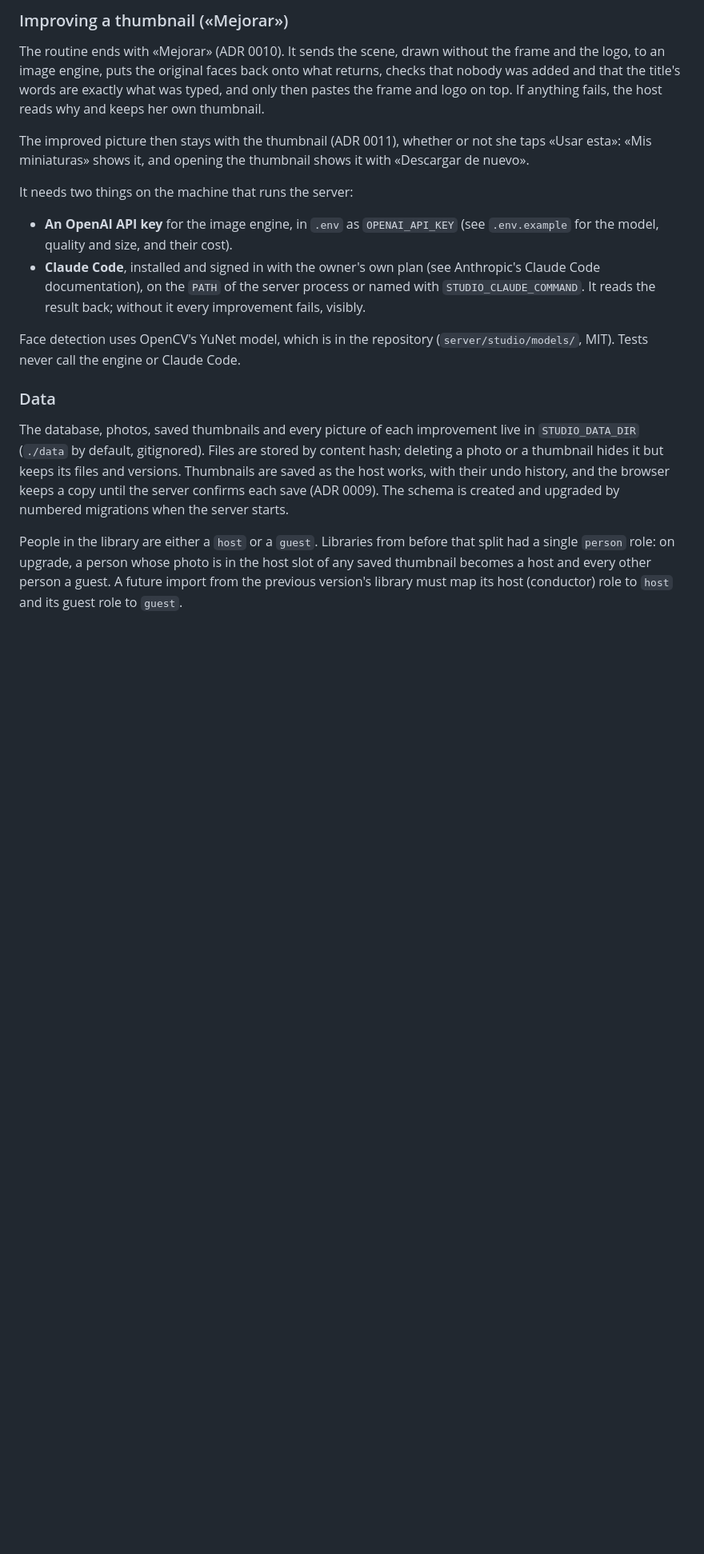
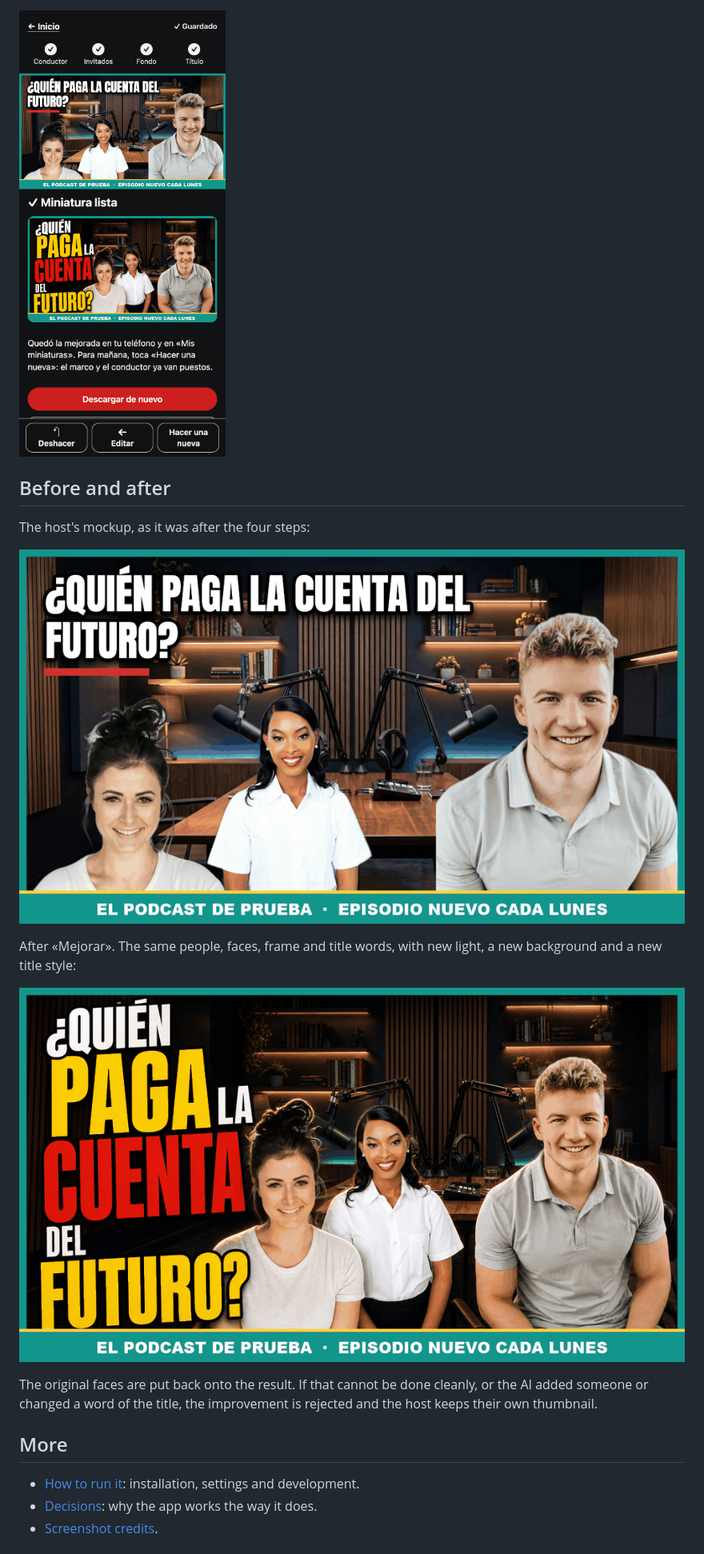
Before and after one commit to paul0li/thumbnail-studio, a Markdown page: README.md, the part around one of its changes. Shown at 80% size. Rendered like a GitHub page; blank space fills up the shorter version.

```diff
--- a/README.md
+++ b/README.md
@@ -79,41 +64,24 @@ instead of offering a button that does nothing.
 
-### Improving a thumbnail («Mejorar»)
+<img src="docs/screenshots/08-done.png" alt="Done screen with the Download again button" width="300">
 
-The routine ends with «Mejorar» (ADR 0010). It sends the scene, drawn without
-the frame and the logo, to an image engine, puts the original faces back onto
-what returns, checks that nobody was added and that the title's words are
-exactly what was typed, and only then pastes the frame and logo on top. If
-anything fails, the host reads why and keeps her own thumbnail.
+## Before and after
 
-The improved picture then stays with the thumbnail (ADR 0011), whether or not
-she taps «Usar esta»: «Mis miniaturas» shows it, and opening the thumbnail
-shows it with «Descargar de nuevo».
+The host's mockup, as it was after the four steps:
 
-It needs two things on the machine that runs the server:
+![The host's mockup](docs/screenshots/before.png)
 
-- **An OpenAI API key** for the image engine, in `.env` as `OPENAI_API_KEY`
-  (see `.env.example` for the model, quality and size, and their cost).
-- **Claude Code**, installed and signed in with the owner's own plan (see
-  Anthropic's Claude Code documentation), on the `PATH` of
-  the server process or named with `STUDIO_CLAUDE_COMMAND`. It reads the
-  result back; without it every improvement fails, visibly.
+After «Mejorar». The same people, faces, frame and title words, with new light,
+a new background and a new title style:
 
-Face detection uses OpenCV's YuNet model, which is in the repository
-(`server/studio/models/`, MIT). Tests never call the engine or Claude Code.
+![The improved thumbnail](docs/screenshots/after.png)
 
-### Data
+The original faces are put back onto the result. If that cannot be done
+cleanly, or the AI added someone or changed a word of the title, the
+improvement is rejected and the host keeps their own thumbnail.
 
-The database, photos, saved thumbnails and every picture of each improvement
-live in `STUDIO_DATA_DIR` (`./data`
-by default, gitignored). Files are stored by content hash; deleting a photo or
-a thumbnail hides it but keeps its files and versions. Thumbnails are saved as
-the host works, with their undo history, and the browser keeps a copy until
-the server confirms each save (ADR 0009). The schema is created and upgraded
-by numbered migrations when the server starts.
+## More
 
-People in the library are either a `host` or a `guest`. Libraries from before
-that split had a single `person` role: on upgrade, a person whose photo is in
-the host slot of any saved thumbnail becomes a host and every other person a
-guest. A future import from the previous version's library must map its
-host (conductor) role to `host` and its guest role to `guest`.
+- [How to run it](docs/how-to-run.md): installation, settings and development.
+- [Decisions](docs/adr/): why the app works the way it does.
+- [Screenshot credits](docs/screenshots/CREDITS.md).
 
```
Also changed, not shown: other parts of README.md (+129 -74 lines).
